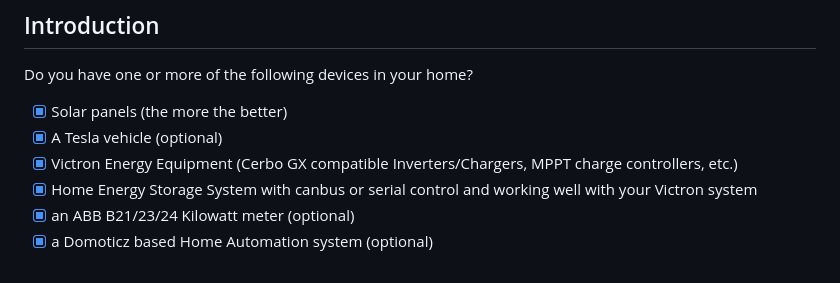
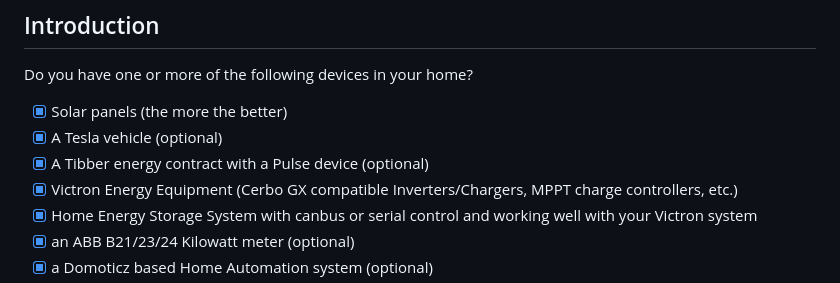
Before and after one commit to JoshuaDodds/cerbomoticzgx, a Markdown page: README.md, the part around the change. GitHub-like rendering.

Commit message:
[skip ci] update readme

```diff
--- a/README.md
+++ b/README.md
@@ -5,6 +5,7 @@ Do you have one or more of the following devices in your home?
 
 - [x] Solar panels (the more the better)
 - [x] A Tesla vehicle (optional)
+- [x] A Tibber energy contract with a Pulse device (optional)
 - [x] Victron Energy Equipment (Cerbo GX compatible Inverters/Chargers, MPPT charge controllers, etc.)
 - [x] Home Energy Storage System with canbus or serial control and working well with your Victron system
 - [x] an ABB B21/23/24 Kilowatt meter (optional)
```
